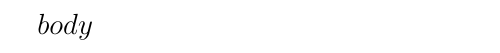
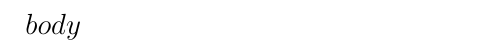
Before and after one commit to kirillgashkov/scholar, a LaTeX document (scholar/pandoc_templates/scholar.tex): part of the page, cut so that both start at the same text. Compiled offline with pdfLaTeX.

Commit message:
Choose the layout settings for the pandoc template (#18)

```diff
--- a/scholar/pandoc_templates/scholar.tex
+++ b/scholar/pandoc_templates/scholar.tex
@@ -1,4 +1,11 @@
 \documentclass[14pt]{extarticle}
+
+% Layout
+
+\usepackage{geometry}
+\geometry{paper=a4paper}
+\geometry{left=3cm,right=1cm,top=2cm,bottom=2cm}
+
 
 \begin{document}
 
```
